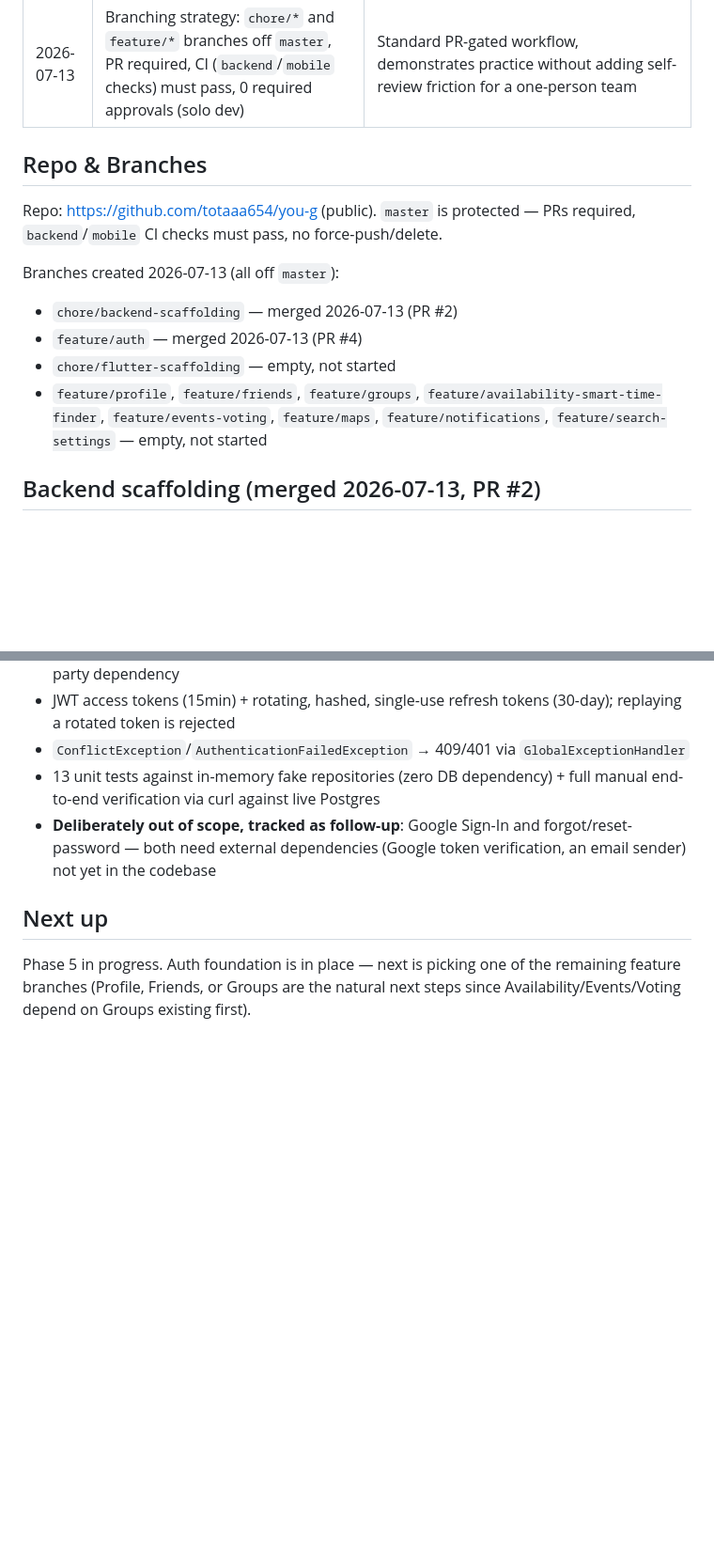
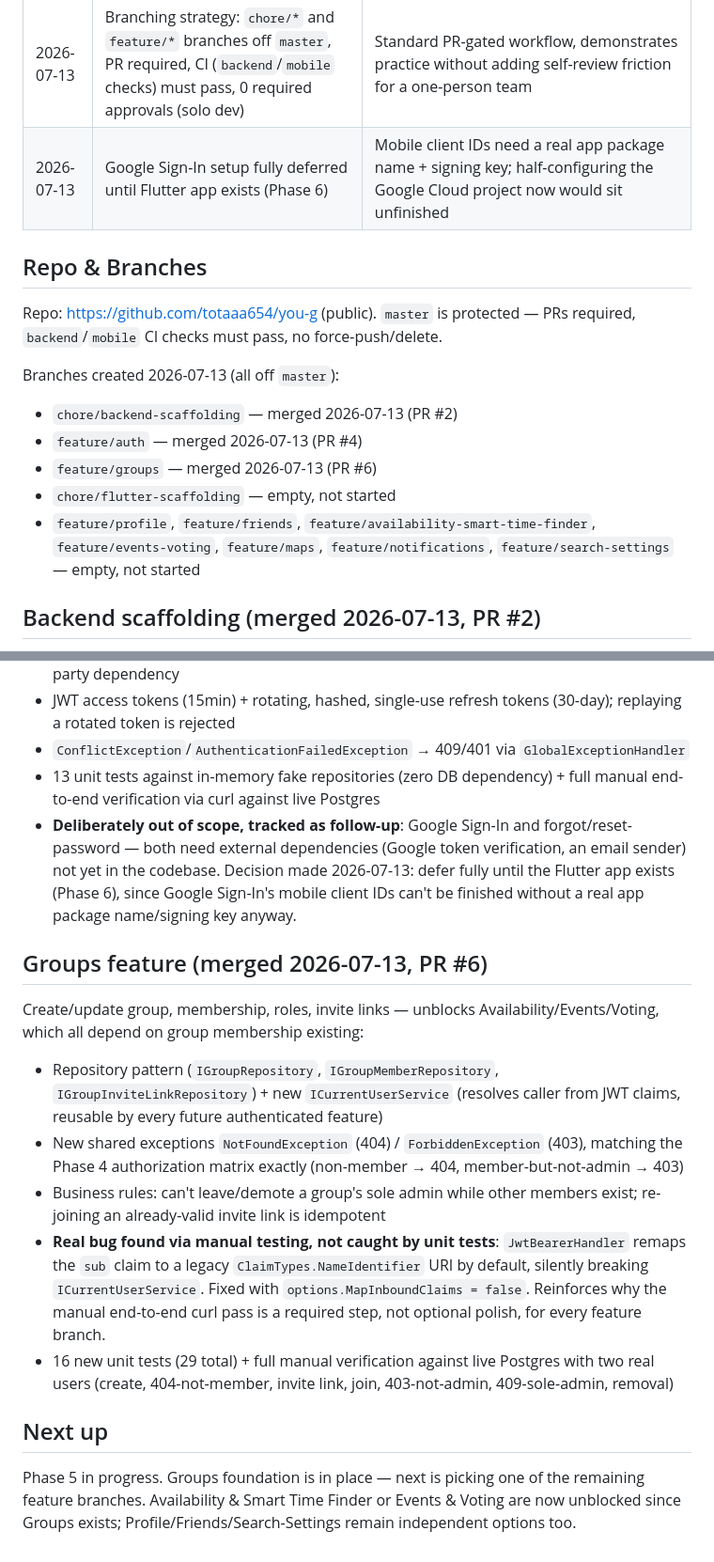
Before and after one commit to totaaa654/you-g, a Markdown page: docs/ROADMAP.md, 2 parts joined by grey strips. Shown at 94% size. Drawn GitHub-style; blank space fills up the shorter version.

Commit message:
Update roadmap: Groups feature merged (#7)

```diff
--- a/docs/ROADMAP.md
+++ b/docs/ROADMAP.md
@@ -39,6 +39,7 @@ Tracks phase completion. Updated as we go. This is the source of truth for "wher
 | 2026-07-13 | Monorepo layout: `/backend` (.NET solution) + `/mobile` (Flutter app) at repo root | Single repo simplifies CI/CD and versioning for a solo/small-team portfolio project |
 | 2026-07-13 | CI/CD groundwork (GitHub Actions skeleton + branch protection) moved up from Phase 8 to before Phase 5 coding starts | Branches + CI need to exist together to be meaningful; branches without gated PRs are just naming conventions |
 | 2026-07-13 | Branching strategy: `chore/*` and `feature/*` branches off `master`, PR required, CI (`backend`/`mobile` checks) must pass, 0 required approvals (solo dev) | Standard PR-gated workflow, demonstrates practice without adding self-review friction for a one-person team |
+| 2026-07-13 | Google Sign-In setup fully deferred until Flutter app exists (Phase 6) | Mobile client IDs need a real app package name + signing key; half-configuring the Google Cloud project now would sit unfinished |
 
 ## Repo & Branches
 Repo: https://github.com/totaaa654/you-g (public). `master` is protected — PRs required, `backend`/`mobile` CI checks must pass, no force-push/delete.
@@ -46,8 +47,9 @@ Repo: https://github.com/totaaa654/you-g (public). `master` is protected — PRs
 Branches created 2026-07-13 (all off `master`):
 - `chore/backend-scaffolding` — merged 2026-07-13 (PR #2)
 - `feature/auth` — merged 2026-07-13 (PR #4)
+- `feature/groups` — merged 2026-07-13 (PR #6)
 - `chore/flutter-scaffolding` — empty, not started
-- `feature/profile`, `feature/friends`, `feature/groups`, `feature/availability-smart-time-finder`, `feature/events-voting`, `feature/maps`, `feature/notifications`, `feature/search-settings` — empty, not started
+- `feature/profile`, `feature/friends`, `feature/availability-smart-time-finder`, `feature/events-voting`, `feature/maps`, `feature/notifications`, `feature/search-settings` — empty, not started
 
 ## Backend scaffolding (merged 2026-07-13, PR #2)
 `backend/` — .NET 9 solution, 8 projects (Domain, Application, Infrastructure, API + 4 test projects):
@@ -66,7 +68,15 @@ Email/password register, login, refresh, logout — the foundation every other f
 - JWT access tokens (15min) + rotating, hashed, single-use refresh tokens (30-day); replaying a rotated token is rejected
 - `ConflictException`/`AuthenticationFailedException` → 409/401 via `GlobalExceptionHandler`
 - 13 unit tests against in-memory fake repositories (zero DB dependency) + full manual end-to-end verification via curl against live Postgres
-- **Deliberately out of scope, tracked as follow-up**: Google Sign-In and forgot/reset-password — both need external dependencies (Google token verification, an email sender) not yet in the codebase
+- **Deliberately out of scope, tracked as follow-up**: Google Sign-In and forgot/reset-password — both need external dependencies (Google token verification, an email sender) not yet in the codebase. Decision made 2026-07-13: defer fully until the Flutter app exists (Phase 6), since Google Sign-In's mobile client IDs can't be finished without a real app package name/signing key anyway.
+
+## Groups feature (merged 2026-07-13, PR #6)
+Create/update group, membership, roles, invite links — unblocks Availability/Events/Voting, which all depend on group membership existing:
+- Repository pattern (`IGroupRepository`, `IGroupMemberRepository`, `IGroupInviteLinkRepository`) + new `ICurrentUserService` (resolves caller from JWT claims, reusable by every future authenticated feature)
+- New shared exceptions `NotFoundException` (404) / `ForbiddenException` (403), matching the Phase 4 authorization matrix exactly (non-member → 404, member-but-not-admin → 403)
+- Business rules: can't leave/demote a group's sole admin while other members exist; re-joining an already-valid invite link is idempotent
+- **Real bug found via manual testing, not caught by unit tests**: `JwtBearerHandler` remaps the `sub` claim to a legacy `ClaimTypes.NameIdentifier` URI by default, silently breaking `ICurrentUserService`. Fixed with `options.MapInboundClaims = false`. Reinforces why the manual end-to-end curl pass is a required step, not optional polish, for every feature branch.
+- 16 new unit tests (29 total) + full manual verification against live Postgres with two real users (create, 404-not-member, invite link, join, 403-not-admin, 409-sole-admin, removal)
 
 ## Next up
-Phase 5 in progress. Auth foundation is in place — next is picking one of the remaining feature branches (Profile, Friends, or Groups are the natural next steps since Availability/Events/Voting depend on Groups existing first).
+Phase 5 in progress. Groups foundation is in place — next is picking one of the remaining feature branches. Availability & Smart Time Finder or Events & Voting are now unblocked since Groups exists; Profile/Friends/Search-Settings remain independent options too.
```
